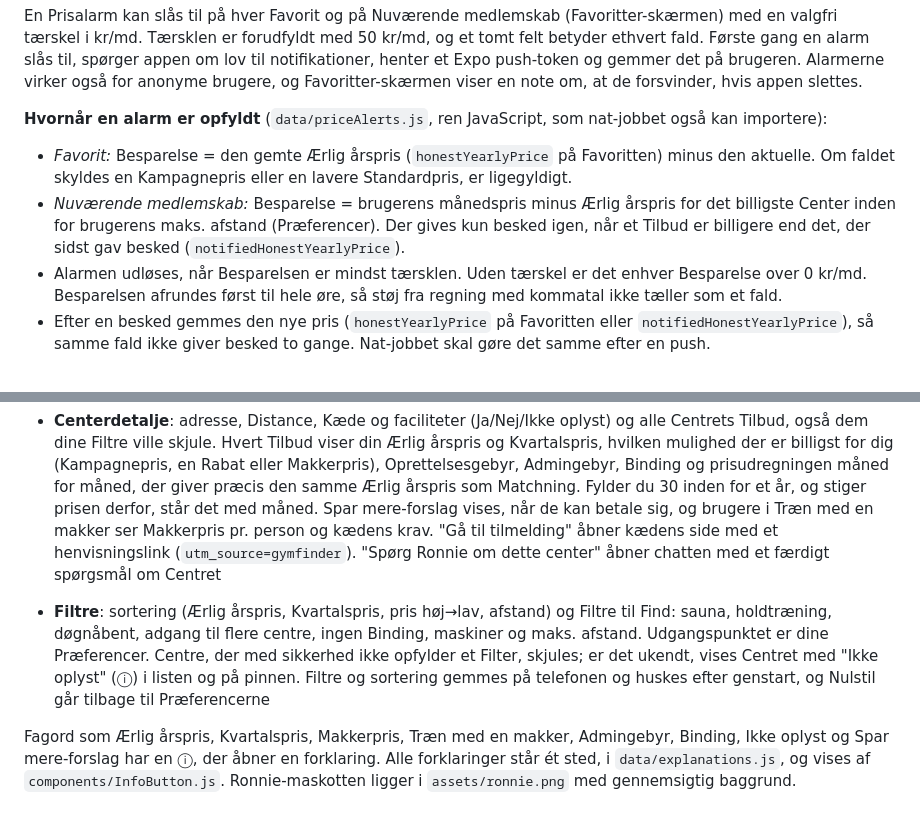
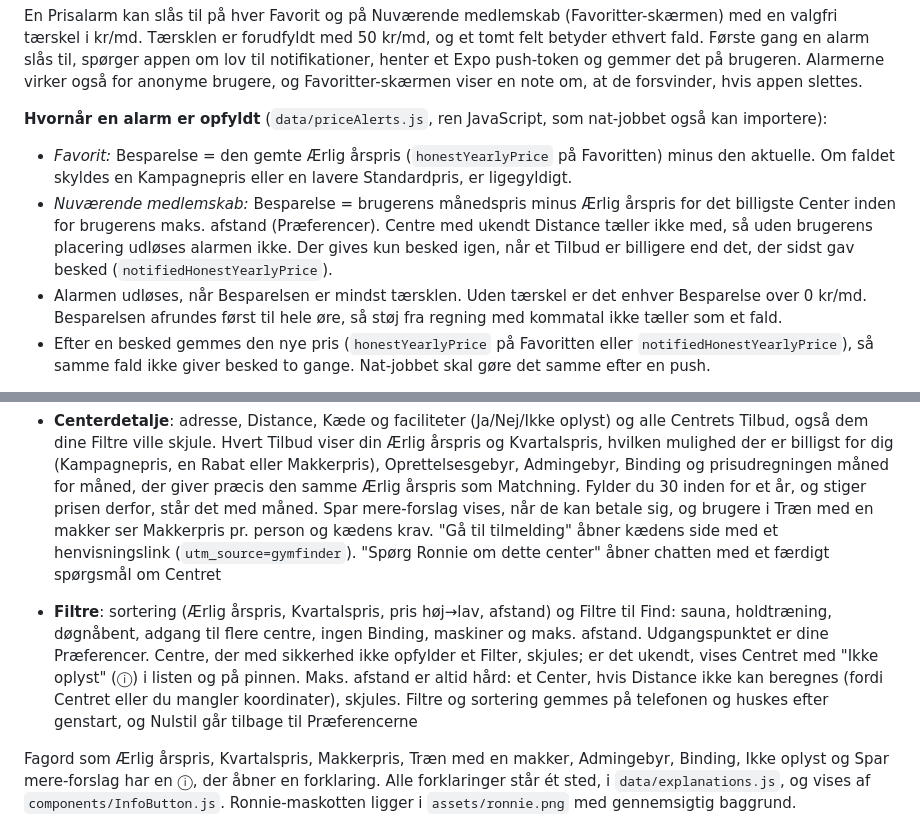
Before and after one commit to jakob-busk/gymfinder, a Markdown page: README.md, 2 parts joined by grey strips. GitHub-like rendering.

Commit message:
README: maks. afstand skjuler Centre med ukendt Distance
Co-Authored-By: Claude Opus 5.5 <noreply@anthropic.com>

```diff
--- a/README.md
+++ b/README.md
@@ -99,7 +99,7 @@ En Prisalarm kan slås til på hver Favorit og på Nuværende medlemskab (Favori
 
 **Hvornår en alarm er opfyldt** (`data/priceAlerts.js`, ren JavaScript, som nat-jobbet også kan importere):
 - *Favorit:* Besparelse = den gemte Ærlig årspris (`honestYearlyPrice` på Favoritten) minus den aktuelle. Om faldet skyldes en Kampagnepris eller en lavere Standardpris, er ligegyldigt.
-- *Nuværende medlemskab:* Besparelse = brugerens månedspris minus Ærlig årspris for det billigste Center inden for brugerens maks. afstand (Præferencer). Der gives kun besked igen, når et Tilbud er billigere end det, der sidst gav besked (`notifiedHonestYearlyPrice`).
+- *Nuværende medlemskab:* Besparelse = brugerens månedspris minus Ærlig årspris for det billigste Center inden for brugerens maks. afstand (Præferencer). Centre med ukendt Distance tæller ikke med, så uden brugerens placering udløses alarmen ikke. Der gives kun besked igen, når et Tilbud er billigere end det, der sidst gav besked (`notifiedHonestYearlyPrice`).
 - Alarmen udløses, når Besparelsen er mindst tærsklen. Uden tærskel er det enhver Besparelse over 0 kr/md. Besparelsen afrundes først til hele øre, så støj fra regning med kommatal ikke tæller som et fald.
 - Efter en besked gemmes den nye pris (`honestYearlyPrice` på Favoritten eller `notifiedHonestYearlyPrice`), så samme fald ikke giver besked to gange. Nat-jobbet skal gøre det samme efter en push.
 
@@ -188,7 +188,7 @@ Navigation: første gang vises onboarding. Derefter fire faner i bunden (Find, S
 - **Om os**: kort om GymFinder, åbnes fra Profil
 - **Log ind** (`screens/LoginScreen.js`): log ind med e-mail og adgangskode, fx på en ny telefon. Åbnes fra velkomsten og fra Profil
 - **Centerdetalje**: adresse, Distance, Kæde og faciliteter (Ja/Nej/Ikke oplyst) og alle Centrets Tilbud, også dem dine Filtre ville skjule. Hvert Tilbud viser din Ærlig årspris og Kvartalspris, hvilken mulighed der er billigst for dig (Kampagnepris, en Rabat eller Makkerpris), Oprettelsesgebyr, Admingebyr, Binding og prisudregningen måned for måned, der giver præcis den samme Ærlig årspris som Matchning. Fylder du 30 inden for et år, og stiger prisen derfor, står det med måned. Spar mere-forslag vises, når de kan betale sig, og brugere i Træn med en makker ser Makkerpris pr. person og kædens krav. "Gå til tilmelding" åbner kædens side med et henvisningslink (`utm_source=gymfinder`). "Spørg Ronnie om dette center" åbner chatten med et færdigt spørgsmål om Centret
-- **Filtre**: sortering (Ærlig årspris, Kvartalspris, pris høj→lav, afstand) og Filtre til Find: sauna, holdtræning, døgnåbent, adgang til flere centre, ingen Binding, maskiner og maks. afstand. Udgangspunktet er dine Præferencer. Centre, der med sikkerhed ikke opfylder et Filter, skjules; er det ukendt, vises Centret med "Ikke oplyst" (ⓘ) i listen og på pinnen. Filtre og sortering gemmes på telefonen og huskes efter genstart, og Nulstil går tilbage til Præferencerne
+- **Filtre**: sortering (Ærlig årspris, Kvartalspris, pris høj→lav, afstand) og Filtre til Find: sauna, holdtræning, døgnåbent, adgang til flere centre, ingen Binding, maskiner og maks. afstand. Udgangspunktet er dine Præferencer. Centre, der med sikkerhed ikke opfylder et Filter, skjules; er det ukendt, vises Centret med "Ikke oplyst" (ⓘ) i listen og på pinnen. Maks. afstand er altid hård: et Center, hvis Distance ikke kan beregnes (fordi Centret eller du mangler koordinater), skjules. Filtre og sortering gemmes på telefonen og huskes efter genstart, og Nulstil går tilbage til Præferencerne
 
 Fagord som Ærlig årspris, Kvartalspris, Makkerpris, Træn med en makker, Admingebyr, Binding, Ikke oplyst og Spar mere-forslag har en ⓘ, der åbner en forklaring. Alle forklaringer står ét sted, i `data/explanations.js`, og vises af `components/InfoButton.js`. Ronnie-maskotten ligger i `assets/ronnie.png` med gennemsigtig baggrund.
 
```
